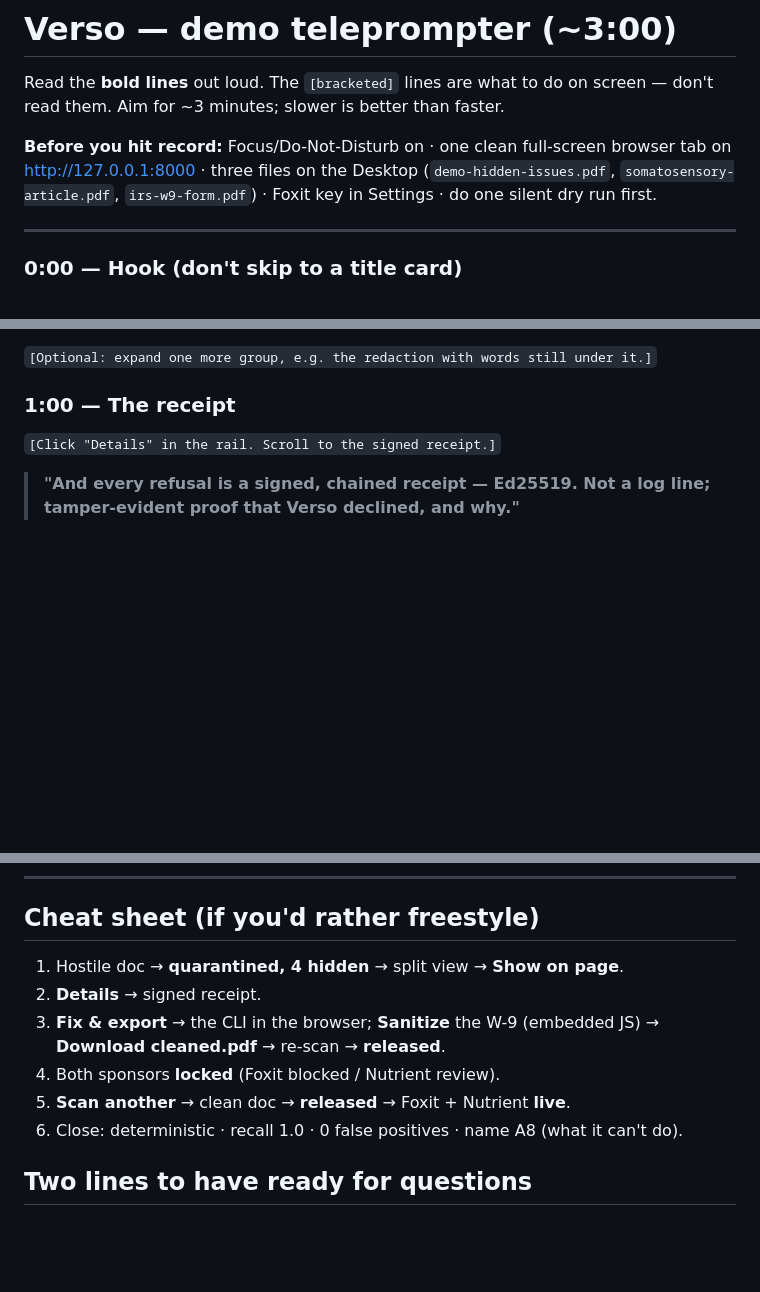
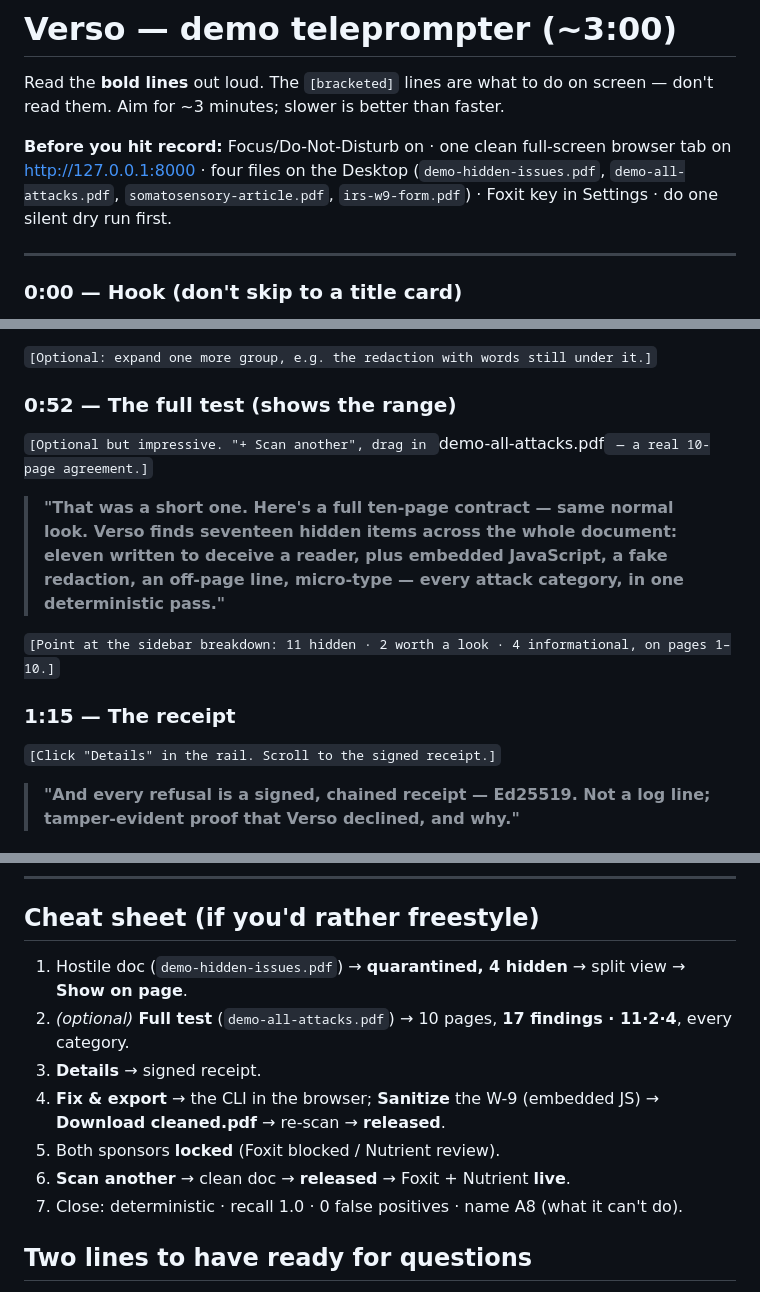
Before and after one commit to Dileep2896/verso, a Markdown page: docs/DEMO-TELEPROMPTER.md, 3 parts joined by grey strips. Drawn GitHub-style; blank space fills up the shorter version.

Commit message:
docs: add the "full test" beat to the demo teleprompter
New ~0:52 beat: after the focused hook, drag in demo-all-attacks.pdf (the
10-page doc) to show the range — 17 findings, an 11·2·4 breakdown, every
attack category in one pass. Re-timed the later beats (total ~3:30) and
updated the cheat sheet + prep checklist (four demo files now).

Co-Authored-By: Claude Opus 4.8 (1M context) <noreply@anthropic.com>
Claude-Session: https://claude.ai/code/session_01VUm1DXrNp8YbXawRBbkQ6a

```diff
--- a/docs/DEMO-TELEPROMPTER.md
+++ b/docs/DEMO-TELEPROMPTER.md
@@ -4,9 +4,9 @@ Read the **bold lines** out loud. The `[bracketed]` lines are what to do on scre
 don't read them. Aim for ~3 minutes; slower is better than faster.
 
 **Before you hit record:** Focus/Do-Not-Disturb on · one clean full-screen browser
-tab on http://127.0.0.1:8000 · three files on the Desktop (`demo-hidden-issues.pdf`,
-`somatosensory-article.pdf`, `irs-w9-form.pdf`) · Foxit key in Settings · do one
-silent dry run first.
+tab on http://127.0.0.1:8000 · four files on the Desktop (`demo-hidden-issues.pdf`,
+`demo-all-attacks.pdf`, `somatosensory-article.pdf`, `irs-w9-form.pdf`) · Foxit key
+in Settings · do one silent dry run first.
 
 ---
 
@@ -36,7 +36,18 @@ silent dry run first.
 
 `[Optional: expand one more group, e.g. the redaction with words still under it.]`
 
-### 1:00 — The receipt
+### 0:52 — The full test (shows the range)
+
+`[Optional but impressive. "+ Scan another", drag in `demo-all-attacks.pdf` — a real 10-page agreement.]`
+
+> **"That was a short one. Here's a full ten-page contract — same normal look. Verso
+> finds seventeen hidden items across the whole document: eleven written to deceive a
+> reader, plus embedded JavaScript, a fake redaction, an off-page line, micro-type —
+> every attack category, in one deterministic pass."**
+
+`[Point at the sidebar breakdown: 11 hidden · 2 worth a look · 4 informational, on pages 1–10.]`
+
+### 1:15 — The receipt
 
 `[Click "Details" in the rail. Scroll to the signed receipt.]`
 
@@ -97,12 +108,13 @@ then "Extract with Nutrient DWS".]`
 
 ## Cheat sheet (if you'd rather freestyle)
 
-1. Hostile doc → **quarantined, 4 hidden** → split view → **Show on page**.
-2. **Details** → signed receipt.
-3. **Fix & export** → the CLI in the browser; **Sanitize** the W-9 (embedded JS) → **Download cleaned.pdf** → re-scan → **released**.
-4. Both sponsors **locked** (Foxit blocked / Nutrient review).
-5. **Scan another** → clean doc → **released** → Foxit + Nutrient **live**.
-6. Close: deterministic · recall 1.0 · 0 false positives · name A8 (what it can't do).
+1. Hostile doc (`demo-hidden-issues.pdf`) → **quarantined, 4 hidden** → split view → **Show on page**.
+2. *(optional)* **Full test** (`demo-all-attacks.pdf`) → 10 pages, **17 findings · 11·2·4**, every category.
+3. **Details** → signed receipt.
+4. **Fix & export** → the CLI in the browser; **Sanitize** the W-9 (embedded JS) → **Download cleaned.pdf** → re-scan → **released**.
+5. Both sponsors **locked** (Foxit blocked / Nutrient review).
+6. **Scan another** → clean doc → **released** → Foxit + Nutrient **live**.
+7. Close: deterministic · recall 1.0 · 0 false positives · name A8 (what it can't do).
 
 ## Two lines to have ready for questions
 
```
Also changed, not shown: other parts of docs/DEMO-TELEPROMPTER.md (+4 -4 lines).
